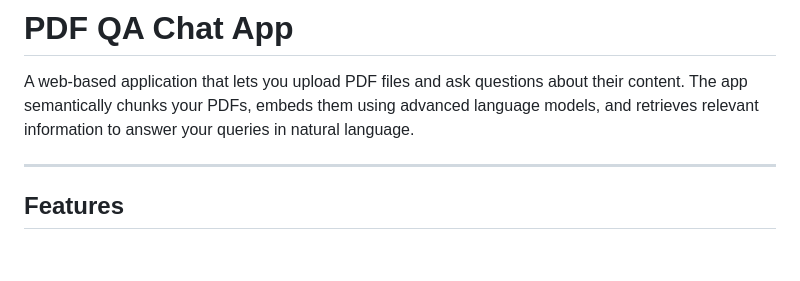
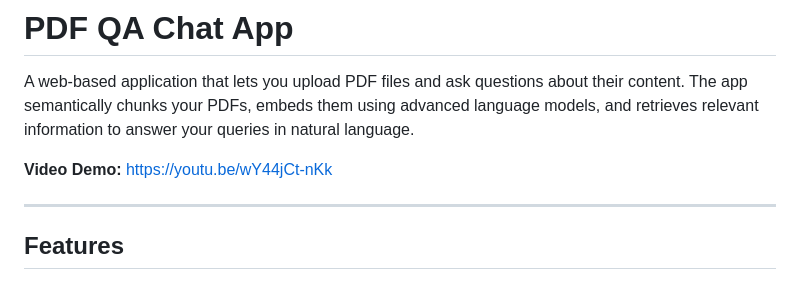
Before and after one commit to RaghavMaliwal/PDF-QA-ChatApp, a Markdown page: README.md, the part around the change. GitHub-like rendering; blank space fills up the shorter version.

```diff
--- a/README.md
+++ b/README.md
@@ -1,6 +1,9 @@
 # PDF QA Chat App
 
 A web-based application that lets you upload PDF files and ask questions about their content. The app semantically chunks your PDFs, embeds them using advanced language models, and retrieves relevant information to answer your queries in natural language.
+
+
+**Video Demo:** [https://youtu.be/wY44jCt-nKk](https://youtu.be/wY44jCt-nKk)
 
 ---
 
```
